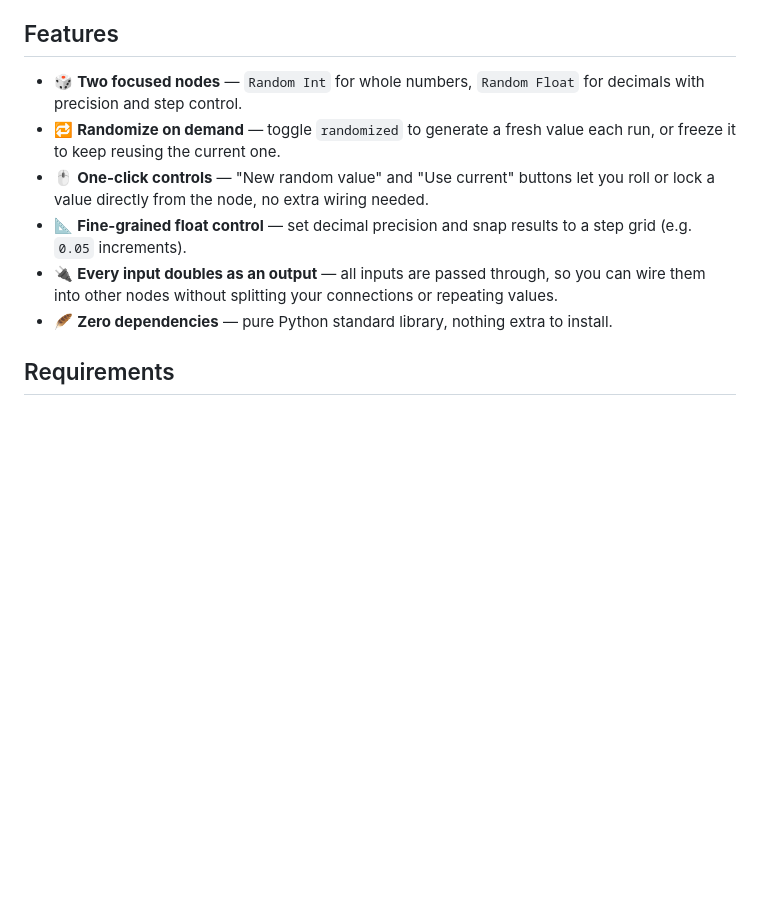
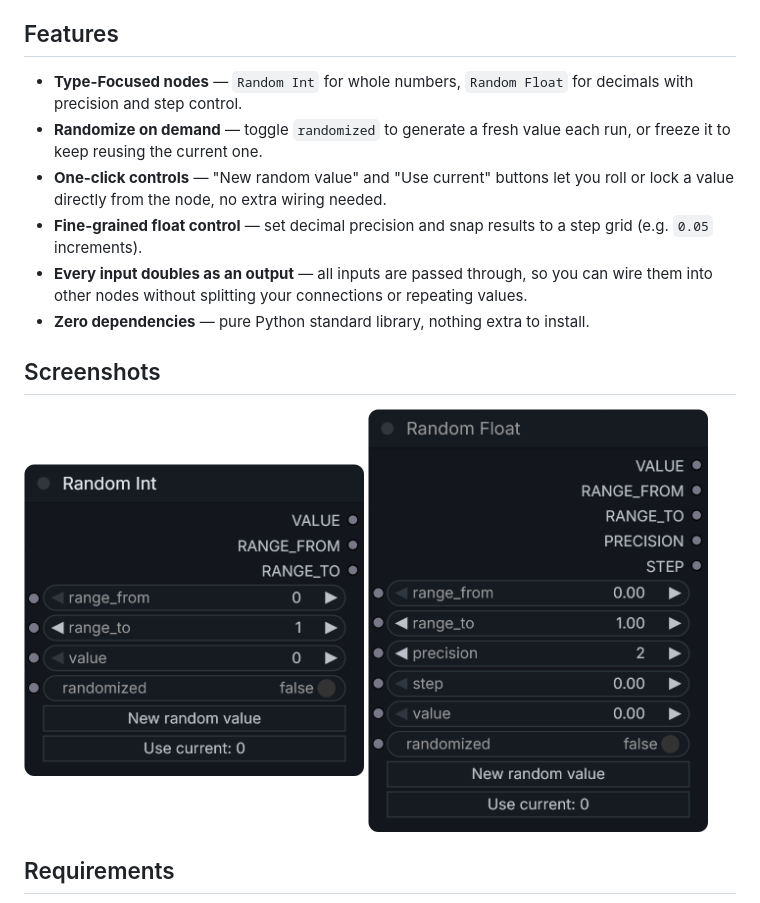
Before and after one commit to Mistralys/comfyui-random-nodes, a Markdown page: README.md, the part around the change. Rendered like a GitHub page; pictures changed too: docs/screenshots/RandomFloat.png (added), docs/screenshots/RandomInt.png (added); blank space fills up the shorter version.

Commit message:
Docs: Added node screenshots.

```diff
--- a/README.md
+++ b/README.md
@@ -8,12 +8,18 @@ Need a random integer to pick from a list, or a random float to jitter a value b
 
 ## Features
 
-- 🎲 **Two focused nodes** — `Random Int` for whole numbers, `Random Float` for decimals with precision and step control.
-- 🔁 **Randomize on demand** — toggle `randomized` to generate a fresh value each run, or freeze it to keep reusing the current one.
-- 🖱️ **One-click controls** — "New random value" and "Use current" buttons let you roll or lock a value directly from the node, no extra wiring needed.
-- 📐 **Fine-grained float control** — set decimal precision and snap results to a step grid (e.g. `0.05` increments).
-- 🔌 **Every input doubles as an output** — all inputs are passed through, so you can wire them into other nodes without splitting your connections or repeating values.
-- 🪶 **Zero dependencies** — pure Python standard library, nothing extra to install.
+- **Type-Focused nodes** — `Random Int` for whole numbers, `Random Float` for decimals with precision and step control.
+- **Randomize on demand** — toggle `randomized` to generate a fresh value each run, or freeze it to keep reusing the current one.
+- **One-click controls** — "New random value" and "Use current" buttons let you roll or lock a value directly from the node, no extra wiring needed.
+- **Fine-grained float control** — set decimal precision and snap results to a step grid (e.g. `0.05` increments).
+- **Every input doubles as an output** — all inputs are passed through, so you can wire them into other nodes without splitting your connections or repeating values.
+- **Zero dependencies** — pure Python standard library, nothing extra to install.
+
+## Screenshots
+
+<img src="docs/screenshots/RandomInt.png" alt="Alt text" width="340">
+
+<img src="docs/screenshots/RandomFloat.png" alt="Alt text" width="340">
 
 ## Requirements
 
```
Also changed, not shown: 2 other files.
